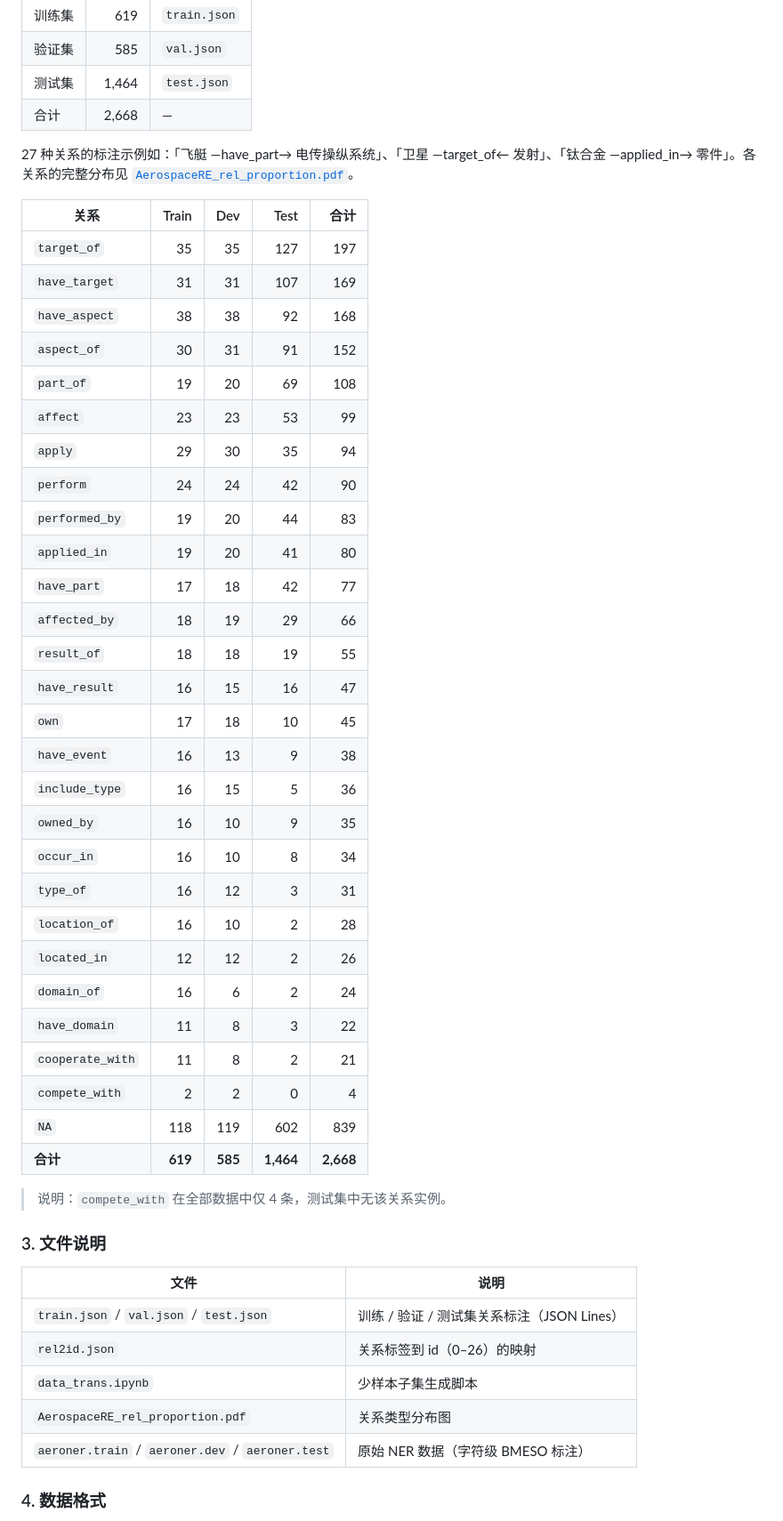
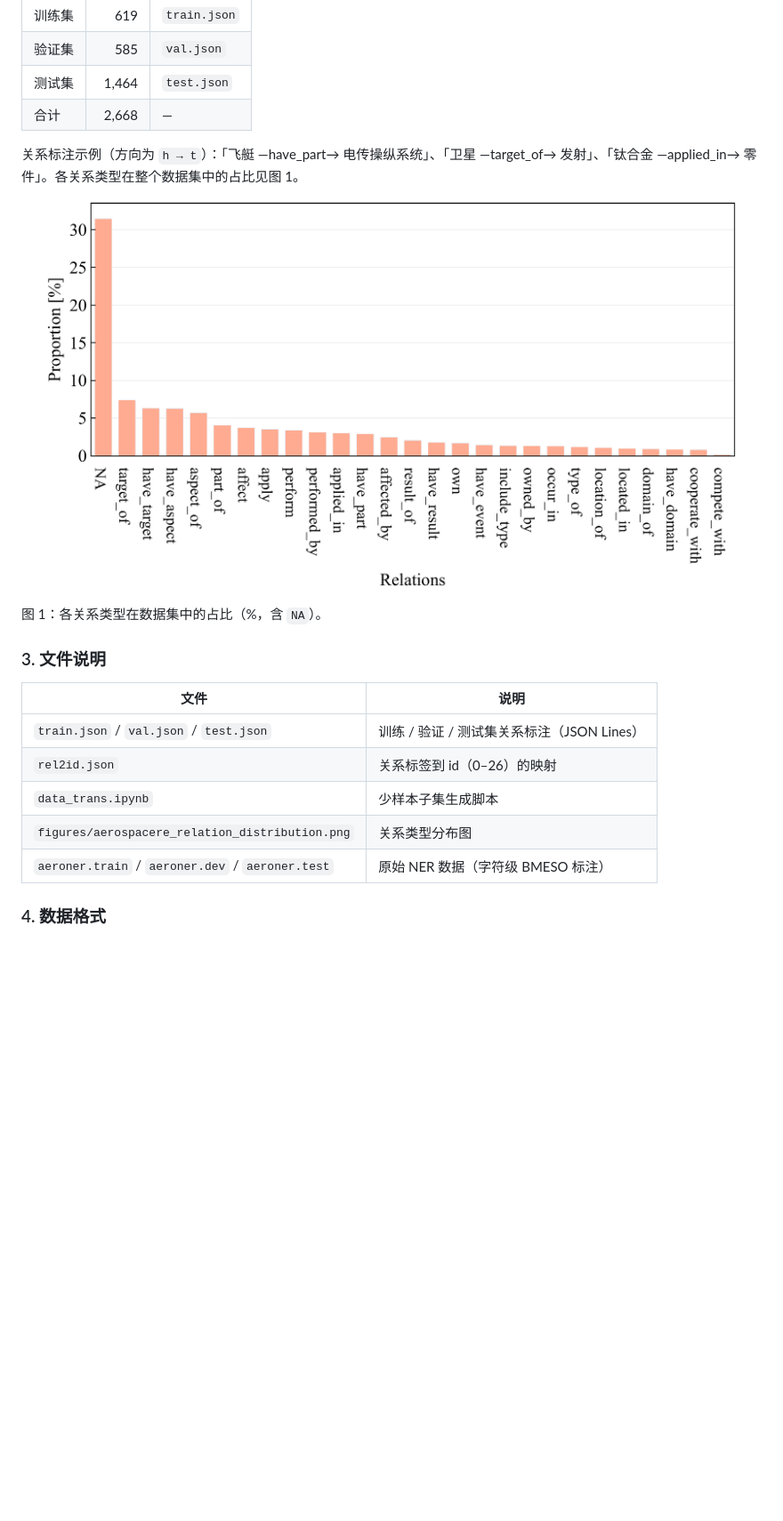
Before and after one commit to liuxiyang641/AerospaceRE, a Markdown page: README.md, the part around one of its changes. Shown at 89% size. Rendered like a GitHub page; pictures changed too: figures/aerospacere_relation_distribution.png (added); blank space fills up the shorter version.

```diff
--- a/README.md
+++ b/README.md
@@ -30,40 +30,14 @@ AerospaceRE 是一个**中文航空航天领域低资源关系抽取**评测数
 | 测试集 | 1,464 | `test.json` |
 | 合计 | 2,668 | — |
 
-27 种关系的标注示例如：「飞艇 —have_part→ 电传操纵系统」、「卫星 —target_of← 发射」、「钛合金 —applied_in→ 零件」。各关系的完整分布见 [`AerospaceRE_rel_proportion.pdf`](./AerospaceRE_rel_proportion.pdf)。
+关系标注示例（方向为 `h → t`）：「飞艇 —have_part→ 电传操纵系统」、「卫星 —target_of→ 发射」、「钛合金 —applied_in→ 零件」。各关系类型在整个数据集中的占比见图 1。
 
-| 关系 | Train | Dev | Test | 合计 |
-| --- | ---: | ---: | ---: | ---: |
-| `target_of` | 35 | 35 | 127 | 197 |
-| `have_target` | 31 | 31 | 107 | 169 |
-| `have_aspect` | 38 | 38 | 92 | 168 |
-| `aspect_of` | 30 | 31 | 91 | 152 |
-| `part_of` | 19 | 20 | 69 | 108 |
-| `affect` | 23 | 23 | 53 | 99 |
-| `apply` | 29 | 30 | 35 | 94 |
-| `perform` | 24 | 24 | 42 | 90 |
-| `performed_by` | 19 | 20 | 44 | 83 |
-| `applied_in` | 19 | 20 | 41 | 80 |
-| `have_part` | 17 | 18 | 42 | 77 |
-| `affected_by` | 18 | 19 | 29 | 66 |
-| `result_of` | 18 | 18 | 19 | 55 |
-| `have_result` | 16 | 15 | 16 | 47 |
-| `own` | 17 | 18 | 10 | 45 |
-| `have_event` | 16 | 13 | 9 | 38 |
-| `include_type` | 16 | 15 | 5 | 36 |
-| `owned_by` | 16 | 10 | 9 | 35 |
-| `occur_in` | 16 | 10 | 8 | 34 |
-| `type_of` | 16 | 12 | 3 | 31 |
-| `location_of` | 16 | 10 | 2 | 28 |
-| `located_in` | 12 | 12 | 2 | 26 |
-| `domain_of` | 16 | 6 | 2 | 24 |
-| `have_domain` | 11 | 8 | 3 | 22 |
-| `cooperate_with` | 11 | 8 | 2 | 21 |
-| `compete_with` | 2 | 2 | 0 | 4 |
-| `NA` | 118 | 119 | 602 | 839 |
-| **合计** | **619** | **585** | **1,464** | **2,668** |
+<p align="center">
+  <img src="figures/aerospacere_relation_distribution.png" alt="AerospaceRE 关系类型分布（占比 %）" width="780"/>
+</p>
 
-> 说明：`compete_with` 在全部数据中仅 4 条，测试集中无该关系实例。
+图 1：各关系类型在数据集中的占比（%，含 `NA`）。
+
 
 ### 3. 文件说明
 
@@ -72,7 +46,7 @@ AerospaceRE 是一个**中文航空航天领域低资源关系抽取**评测数
 | `train.json` / `val.json` / `test.json` | 训练 / 验证 / 测试集关系标注（JSON Lines） |
 | `rel2id.json` | 关系标签到 id（0–26）的映射 |
 | `data_trans.ipynb` | 少样本子集生成脚本 |
-| `AerospaceRE_rel_proportion.pdf` | 关系类型分布图 |
+| `figures/aerospacere_relation_distribution.png` | 关系类型分布图 |
 | `aeroner.train` / `aeroner.dev` / `aeroner.test` | 原始 NER 数据（字符级 BMESO 标注） |
 
 ### 4. 数据格式
```
Also changed, not shown: other parts of README.md (+7 -33 lines), 1 other file.
